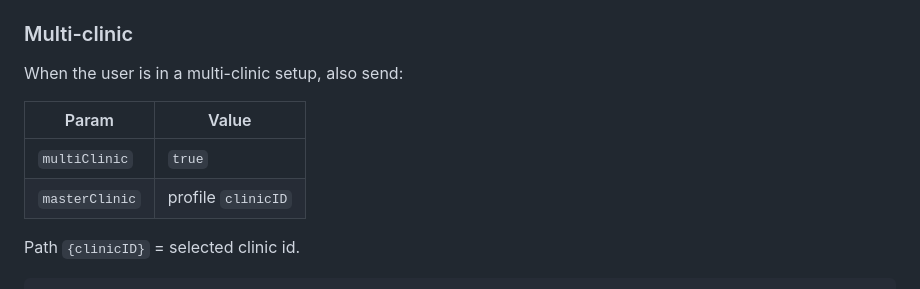
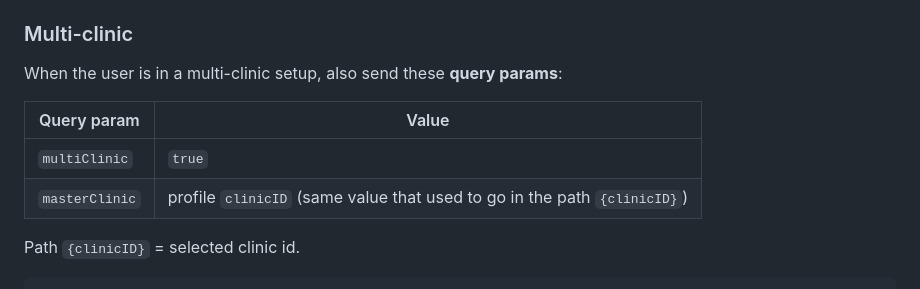
Before and after one commit to GenieMDSystem/native-app-com, a Markdown page: ios/README.md, the part around the change. Rendered like a GitHub page.

```diff
--- a/ios/README.md
+++ b/ios/README.md
@@ -43,12 +43,12 @@ https://{subdomain}.geniemd.net/{folder}/assessment/#/protocol/{clinicID}/consen
 
 ### Multi-clinic
 
-When the user is in a multi-clinic setup, also send:
+When the user is in a multi-clinic setup, also send these **query params**:
 
-| Param | Value |
-|-------|--------|
+| Query param | Value |
+|-------------|--------|
 | `multiClinic` | `true` |
-| `masterClinic` | profile `clinicID` |
+| `masterClinic` | profile `clinicID` (same value that used to go in the path `{clinicID}`) |
 
 Path `{clinicID}` = selected clinic id.
 
```
Also changed, not shown: WebViewBrowserBridge/README.md (+9 -8 lines).
